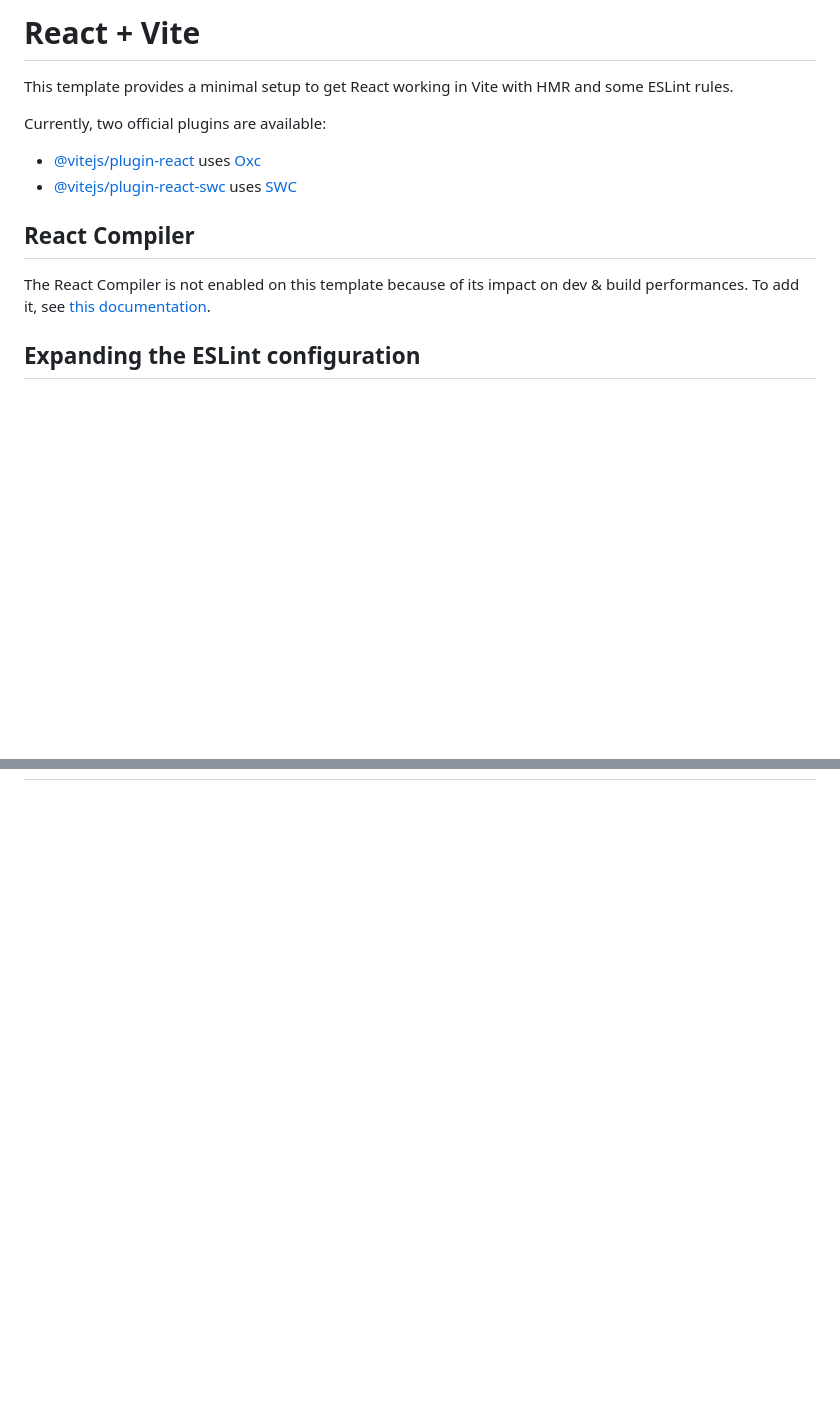
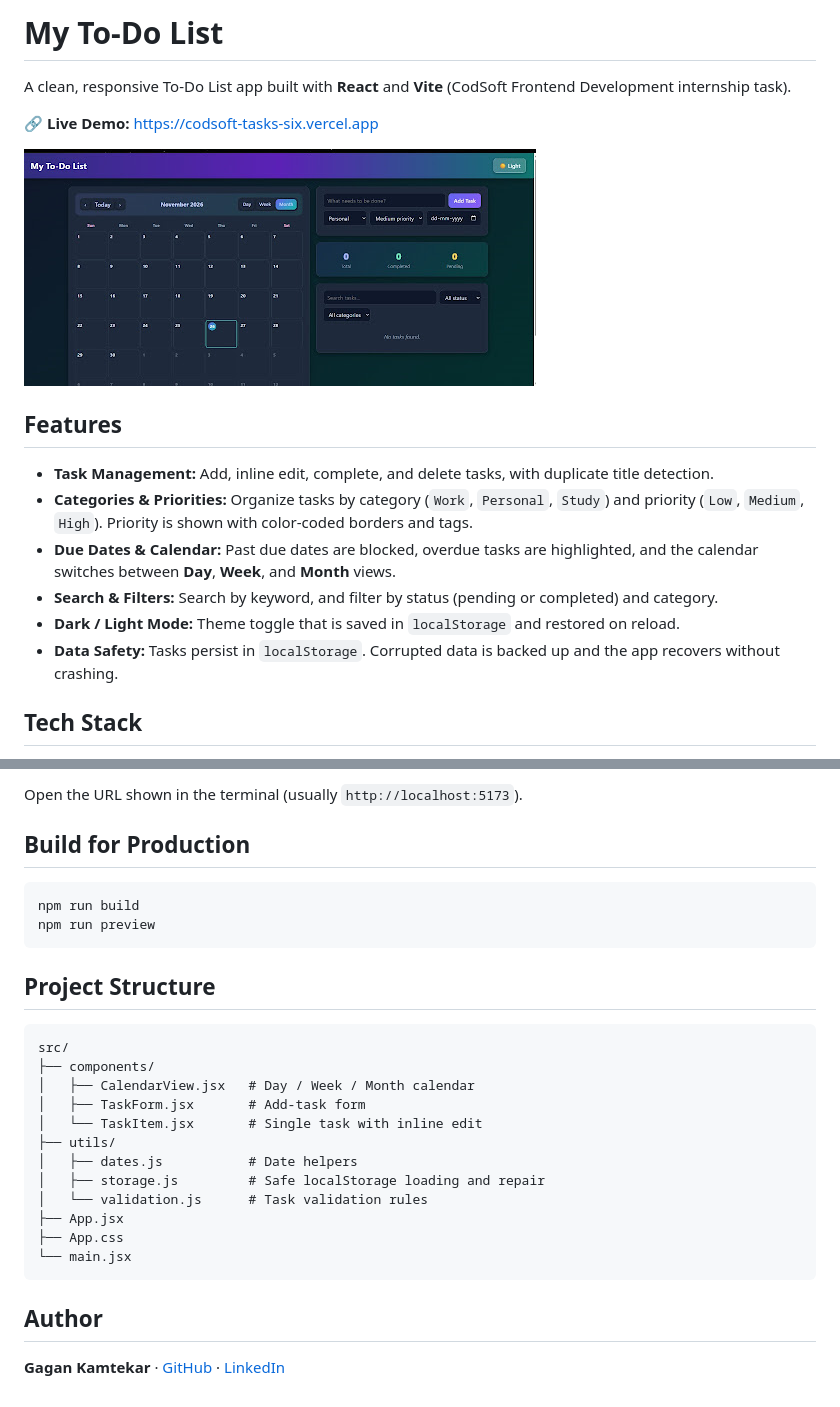
Before and after one commit to Gagankamtekar/CODSOFT_TASKS, a Markdown page: task-2-todo/README.md, 2 parts joined by grey strips. GitHub-like rendering; pictures changed too: task-2-todo/docs/screenshot.png (added); blank space fills up the shorter version.

Commit message:
Add README with screenshot and live demo

````diff
--- a/task-2-todo/README.md
+++ b/task-2-todo/README.md
@@ -1,15 +1,19 @@
-# React + Vite
+# My To-Do List
 
-This template provides a minimal setup to get React working in Vite with HMR and some ESLint rules.
+A clean, responsive To-Do List app built with **React** and **Vite** (CodSoft Frontend Development internship task).
 
-Currently, two official plugins are available:
+🔗 **Live Demo:** [https://codsoft-tasks-six.vercel.app](https://codsoft-tasks-six.vercel.app)
 
-- [@vitejs/plugin-react](https://github.com/vitejs/vite-plugin-react/blob/main/packages/plugin-react) uses [Oxc](https://oxc.rs)
-- [@vitejs/plugin-react-swc](https://github.com/vitejs/vite-plugin-react/blob/main/packages/plugin-react-swc) uses [SWC](https://swc.rs/)
+![To-Do List app screenshot](docs/screenshot.png)
 
-## React Compiler
+## Features
 
-The React Compiler is not enabled on this template because of its impact on dev & build performances. To add it, see [this documentation](https://react.dev/learn/react-compiler/installation).
+- **Task Management:** Add, inline edit, complete, and delete tasks, with duplicate title detection.
+- **Categories & Priorities:** Organize tasks by category (`Work`, `Personal`, `Study`) and priority (`Low`, `Medium`, `High`). Priority is shown with color-coded borders and tags.
+- **Due Dates & Calendar:** Past due dates are blocked, overdue tasks are highlighted, and the calendar switches between **Day**, **Week**, and **Month** views.
+- **Search & Filters:** Search by keyword, and filter by status (pending or completed) and category.
+- **Dark / Light Mode:** Theme toggle that is saved in `localStorage` and restored on reload.
+- **Data Safety:** Tasks persist in `localStorage`. Corrupted data is backed up and the app recovers without crashing.
 
-## Expanding the ESLint configuration
+## Tech Stack
 
@@ -19,0 +42,29 @@ If you are developing a production application, we recommend using TypeScript wi
+Open the URL shown in the terminal (usually `http://localhost:5173`).
+
+## Build for Production
+
+```bash
+npm run build
+npm run preview
+```
+
+## Project Structure
+
+```
+src/
+├── components/
+│   ├── CalendarView.jsx   # Day / Week / Month calendar
+│   ├── TaskForm.jsx       # Add-task form
+│   └── TaskItem.jsx       # Single task with inline edit
+├── utils/
+│   ├── dates.js           # Date helpers
+│   ├── storage.js         # Safe localStorage loading and repair
+│   └── validation.js      # Task validation rules
+├── App.jsx
+├── App.css
+└── main.jsx
+```
+
+## Author
+
+**Gagan Kamtekar** · [GitHub](https://github.com/Gagankamtekar) · [LinkedIn](https://linkedin.com/in/gagan-kamtekar-040a8636b)
````
Also changed, not shown: other parts of task-2-todo/README.md (+22 -4 lines).
